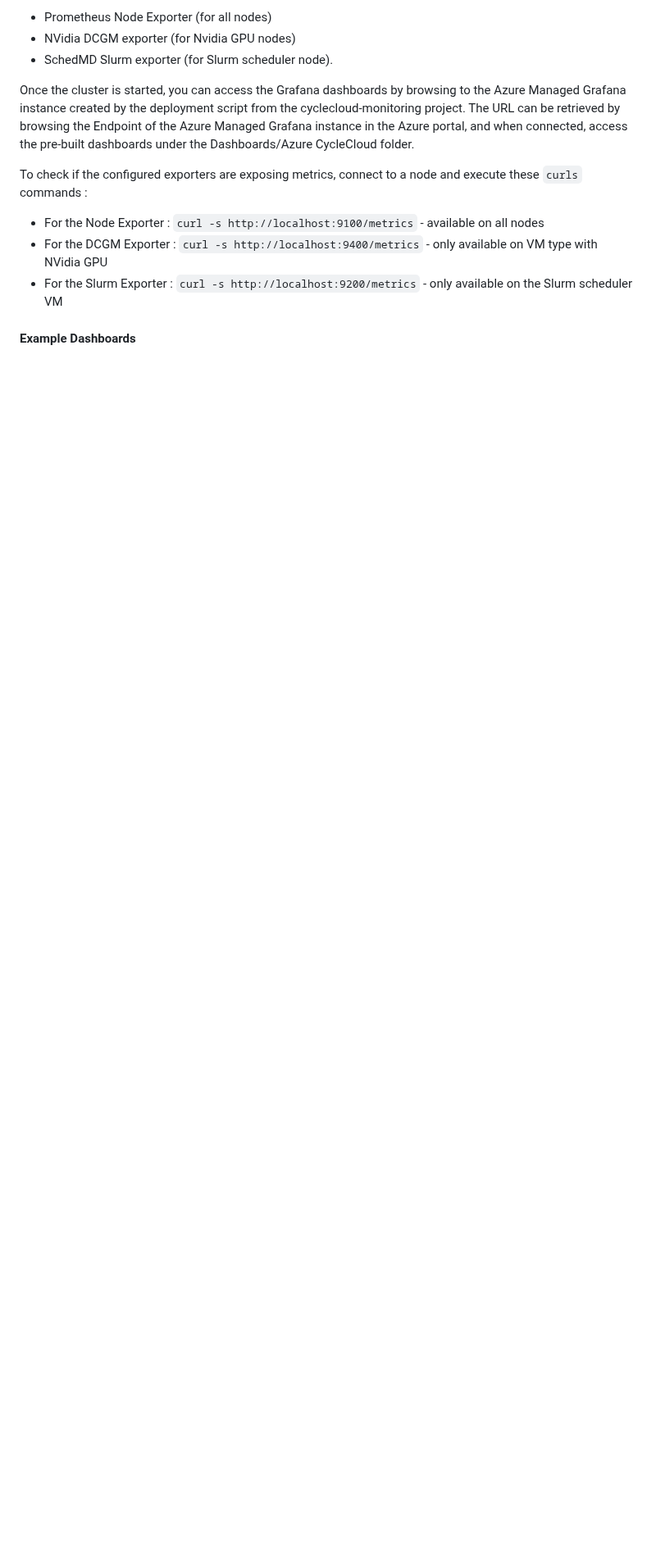
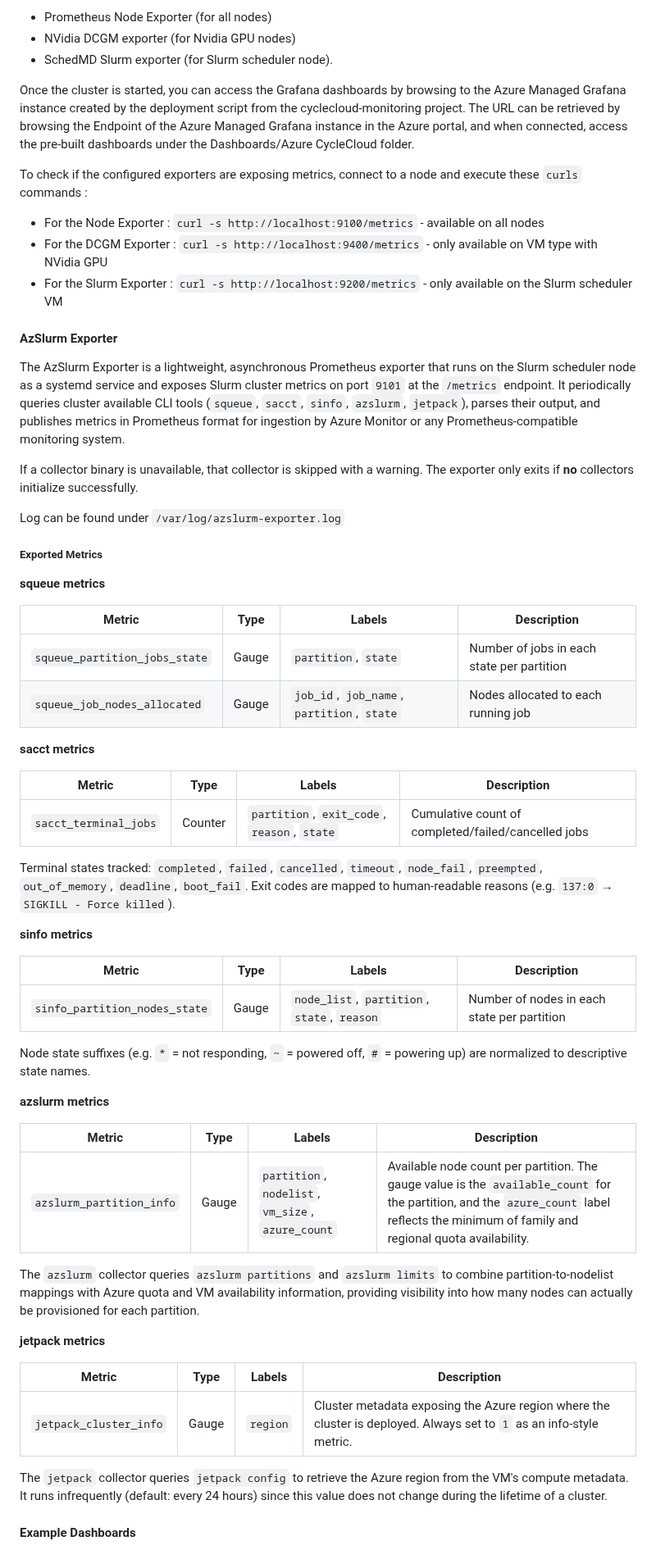
Before and after one commit to Azure/cyclecloud-slurm, a Markdown page: README.md, the part around one of its changes. Shown at 82% size. Drawn GitHub-style; blank space fills up the shorter version.

Commit message:
add azslurm-exporter documentation to readme

```diff
--- a/README.md
+++ b/README.md
@@ -432,4 +434,53 @@ To check if the configured exporters are exposing metrics, connect to a node and
 - For the DCGM Exporter : `curl -s http://localhost:9400/metrics` - only available on VM type with NVidia GPU
 - For the Slurm Exporter : `curl -s http://localhost:9200/metrics` - only available on the Slurm scheduler VM
 
+#### AzSlurm Exporter
+
+The AzSlurm Exporter is a lightweight, asynchronous Prometheus exporter that runs on the Slurm scheduler node as a systemd service and exposes Slurm cluster metrics on port `9101` at the `/metrics` endpoint. It periodically queries cluster available CLI tools (`squeue`, `sacct`, `sinfo`, `azslurm`, `jetpack`), parses their output, and publishes metrics in Prometheus format for ingestion by Azure Monitor or any Prometheus-compatible monitoring system.
+
+If a collector binary is unavailable, that collector is skipped with a warning. The exporter only exits if **no** collectors initialize successfully.
+
+Log can be found under `/var/log/azslurm-exporter.log`
+
+##### Exported Metrics
+
+**squeue metrics**
+
+| Metric | Type | Labels | Description |
+|---|---|---|---|
+| `squeue_partition_jobs_state` | Gauge | `partition`, `state` | Number of jobs in each state per partition |
+| `squeue_job_nodes_allocated` | Gauge | `job_id`, `job_name`, `partition`, `state` | Nodes allocated to each running job |
+
+**sacct metrics**
+
+| Metric | Type | Labels | Description |
+|---|---|---|---|
+| `sacct_terminal_jobs` | Counter | `partition`, `exit_code`, `reason`, `state` | Cumulative count of completed/failed/cancelled jobs |
+
+Terminal states tracked: `completed`, `failed`, `cancelled`, `timeout`, `node_fail`, `preempted`, `out_of_memory`, `deadline`, `boot_fail`. Exit codes are mapped to human-readable reasons (e.g. `137:0` → `SIGKILL - Force killed`).
+
+**sinfo metrics**
+
+| Metric | Type | Labels | Description |
+|---|---|---|---|
+| `sinfo_partition_nodes_state` | Gauge | `node_list`, `partition`, `state`, `reason` | Number of nodes in each state per partition |
+
+Node state suffixes (e.g. `*` = not responding, `~` = powered off, `#` = powering up) are normalized to descriptive state names.
+
+**azslurm metrics**
+
+| Metric | Type | Labels | Description |
+|---|---|---|---|
+| `azslurm_partition_info` | Gauge | `partition`, `nodelist`, `vm_size`, `azure_count` | Available node count per partition. The gauge value is the `available_count` for the partition, and the `azure_count` label reflects the minimum of family and regional quota availability. |
+
+The `azslurm` collector queries `azslurm partitions` and `azslurm limits` to combine partition-to-nodelist mappings with Azure quota and VM availability information, providing visibility into how many nodes can actually be provisioned for each partition.
+
+**jetpack metrics**
+
+| Metric | Type | Labels | Description |
+|---|---|---|---|
+| `jetpack_cluster_info` | Gauge | `region` | Cluster metadata exposing the Azure region where the cluster is deployed. Always set to `1` as an info-style metric. |
+
+The `jetpack` collector queries `jetpack config` to retrieve the Azure region from the VM's compute metadata. It runs infrequently (default: every 24 hours) since this value does not change during the lifetime of a cluster.
+
 #### Example Dashboards
```
Also changed, not shown: other parts of README.md (+6 -1 lines), images/azslurmexporterdash.png (added).
